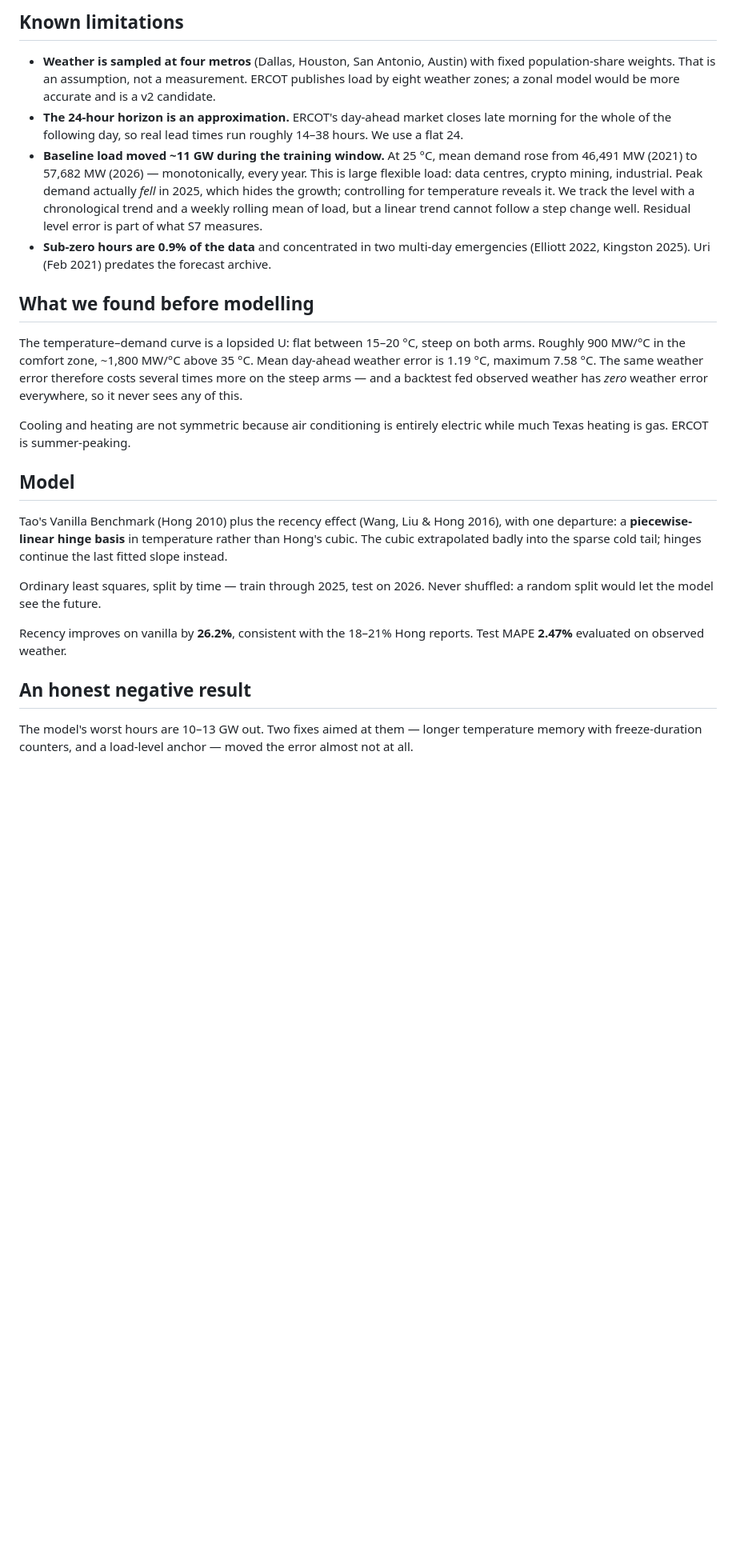
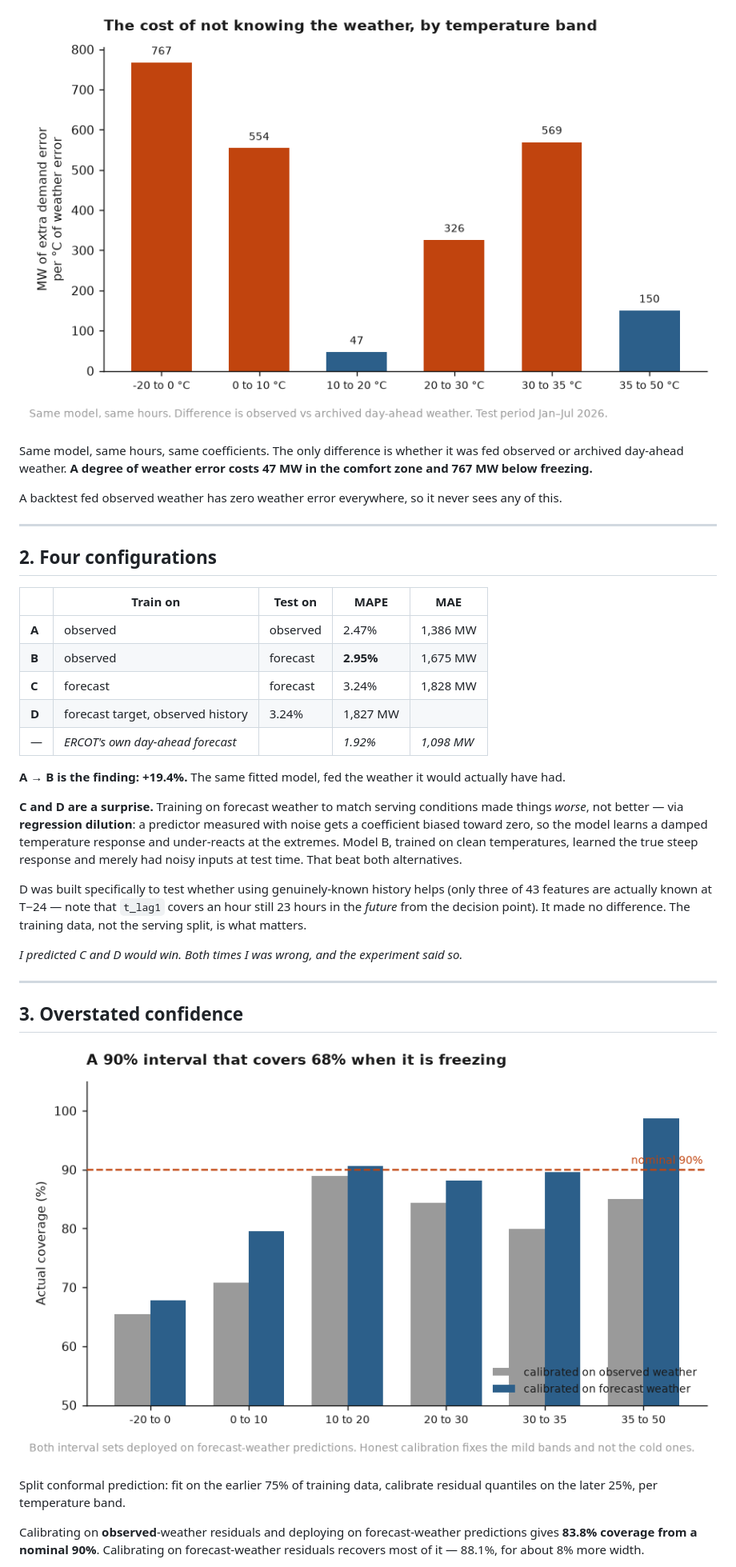
Before and after one commit to Lolale3/honest-load-forecast, a Markdown page: README.md, the part around the change printed below. Shown: that part at 80% size. Rendered like a GitHub page; pictures changed too: figures/2_degradation_by_band.png (added), figures/3_interval_coverage.png (added); blank space fills up the shorter version.

Commit message:
S10: write-up, figures, and the visual essay

```diff
--- a/README.md
+++ b/README.md
@@ -45,51 +43,54 @@ Sampling proves presence; it can never prove absence.
 
-## Known limitations
+![degradation by band](figures/2_degradation_by_band.png)
 
-- **Weather is sampled at four metros** (Dallas, Houston, San Antonio, Austin)
-  with fixed population-share weights. That is an assumption, not a
-  measurement. ERCOT publishes load by eight weather zones; a zonal model
-  would be more accurate and is a v2 candidate.
-- **The 24-hour horizon is an approximation.** ERCOT's day-ahead market closes
-  late morning for the whole of the following day, so real lead times run
-  roughly 14–38 hours. We use a flat 24.
-- **Baseline load moved ~11 GW during the training window.** At 25 °C, mean
-  demand rose from 46,491 MW (2021) to 57,682 MW (2026) — monotonically, every
-  year. This is large flexible load: data centres, crypto mining, industrial.
-  Peak demand actually *fell* in 2025, which hides the growth; controlling for
-  temperature reveals it. We track the level with a chronological trend and a
-  weekly rolling mean of load, but a linear trend cannot follow a step change
-  well. Residual level error is part of what S7 measures.
-- **Sub-zero hours are 0.9% of the data** and concentrated in two multi-day
-  emergencies (Elliott 2022, Kingston 2025). Uri (Feb 2021) predates the
-  forecast archive.
+Same model, same hours, same coefficients. The only difference is whether it
+was fed observed or archived day-ahead weather. **A degree of weather error
+costs 47 MW in the comfort zone and 767 MW below freezing.**
 
-## What we found before modelling
+A backtest fed observed weather has zero weather error everywhere, so it never
+sees any of this.
 
-The temperature–demand curve is a lopsided U: flat between 15–20 °C, steep on
-both arms. Roughly 900 MW/°C in the comfort zone, ~1,800 MW/°C above 35 °C.
-Mean day-ahead weather error is 1.19 °C, maximum 7.58 °C. The same weather
-error therefore costs several times more on the steep arms — and a backtest
-fed observed weather has *zero* weather error everywhere, so it never sees any
-of this.
+---
 
-Cooling and heating are not symmetric because air conditioning is entirely
-electric while much Texas heating is gas. ERCOT is summer-peaking.
+## 2. Four configurations
 
-## Model
+| | Train on | Test on | MAPE | MAE |
+|---|---|---|---|---|
+| **A** | observed | observed | 2.47% | 1,386 MW |
+| **B** | observed | forecast | **2.95%** | 1,675 MW |
+| **C** | forecast | forecast | 3.24% | 1,828 MW |
+| **D** | forecast target, observed history | 3.24% | 1,827 MW |
+| — | *ERCOT's own day-ahead forecast* | | *1.92%* | *1,098 MW* |
 
-Tao's Vanilla Benchmark (Hong 2010) plus the recency effect
-(Wang, Liu & Hong 2016), with one departure: a **piecewise-linear hinge basis**
-in temperature rather than Hong's cubic. The cubic extrapolated badly into the
-sparse cold tail; hinges continue the last fitted slope instead.
+**A → B is the finding: +19.4%.** The same fitted model, fed the weather it
+would actually have had.
 
-Ordinary least squares, split by time — train through 2025, test on 2026.
-Never shuffled: a random split would let the model see the future.
+**C and D are a surprise.** Training on forecast weather to match serving
+conditions made things *worse*, not better — via **regression dilution**: a
+predictor measured with noise gets a coefficient biased toward zero, so the
+model learns a damped temperature response and under-reacts at the extremes.
+Model B, trained on clean temperatures, learned the true steep response and
+merely had noisy inputs at test time. That beat both alternatives.
 
-Recency improves on vanilla by **26.2%**, consistent with the 18–21% Hong
-reports. Test MAPE **2.47%** evaluated on observed weather.
+D was built specifically to test whether using genuinely-known history helps
+(only three of 43 features are actually known at T−24 — note that `t_lag1`
+covers an hour still 23 hours in the *future* from the decision point). It
+made no difference. The training data, not the serving split, is what matters.
 
-## An honest negative result
+*I predicted C and D would win. Both times I was wrong, and the experiment
+said so.*
 
-The model's worst hours are 10–13 GW out. Two fixes aimed at them — longer
-temperature memory with freeze-duration counters, and a load-level anchor —
-moved the error almost not at all.
+---
+
+## 3. Overstated confidence
+
+![interval coverage](figures/3_interval_coverage.png)
+
+Split conformal prediction: fit on the earlier 75% of training data, calibrate
+residual quantiles on the later 25%, per temperature band.
+
+Calibrating on **observed**-weather residuals and deploying on forecast-weather
+predictions gives **83.8% coverage from a nominal 90%**. Calibrating on
+forecast-weather residuals recovers most of it — 88.1%, for about 8% more
+width.
+
```
Also changed, not shown: other parts of README.md (+158 -60 lines), figures/1_load_temperature_curve.png (added), figures/4_triage_and_ablation.png (added), 2 other files.
